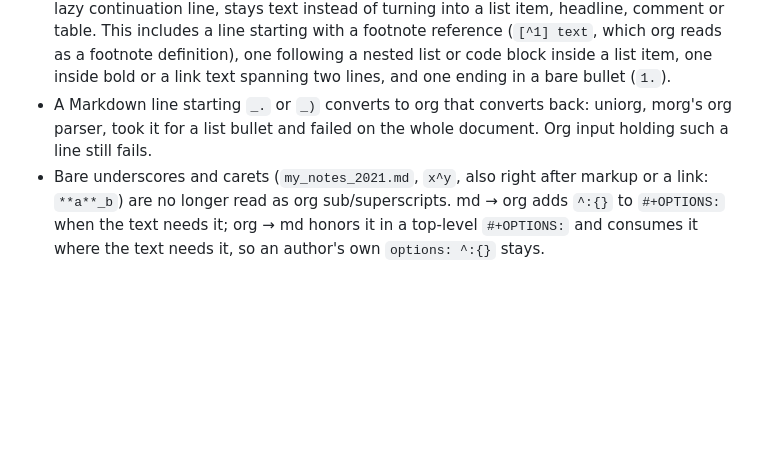
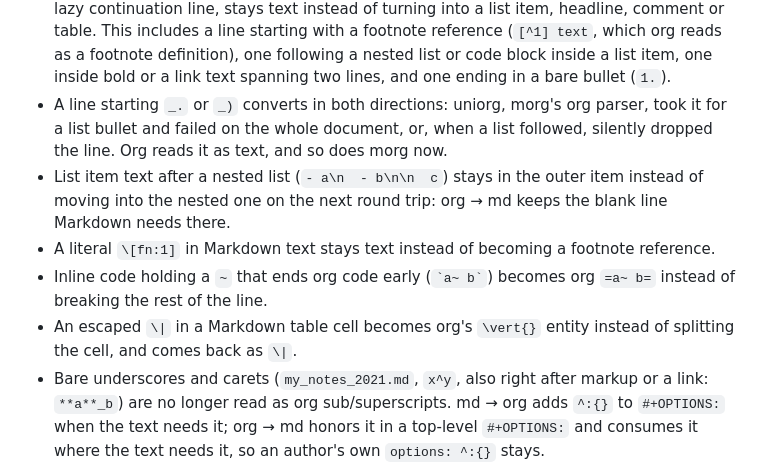
Before and after one commit to remigius42/morg, a Markdown page: CHANGELOG.md, the part around the change. GitHub-like rendering; blank space fills up the shorter version.

Commit message:
docs: log the round-trip follow-up fixes

```diff
--- a/CHANGELOG.md
+++ b/CHANGELOG.md
@@ -40,9 +40,19 @@ silently changed text.
   which org reads as a footnote definition), one following a nested
   list or code block inside a list item, one inside bold or a link
   text spanning two lines, and one ending in a bare bullet (`1.`).
-- A Markdown line starting `_.` or `_)` converts to org that converts
-  back: uniorg, morg's org parser, took it for a list bullet and failed
-  on the whole document. Org input holding such a line still fails.
+- A line starting `_.` or `_)` converts in both directions: uniorg,
+  morg's org parser, took it for a list bullet and failed on the whole
+  document, or, when a list followed, silently dropped the line. Org
+  reads it as text, and so does morg now.
+- List item text after a nested list (`- a\n  - b\n\n  c`) stays in
+  the outer item instead of moving into the nested one on the next
+  round trip: org → md keeps the blank line Markdown needs there.
+- A literal `\[fn:1]` in Markdown text stays text instead of becoming a
+  footnote reference.
+- Inline code holding a `~` that ends org code early (`` `a~ b` ``)
+  becomes org `=a~ b=` instead of breaking the rest of the line.
+- An escaped `\|` in a Markdown table cell becomes org's `\vert{}`
+  entity instead of splitting the cell, and comes back as `\|`.
 - Bare underscores and carets (`my_notes_2021.md`, `x^y`, also right
   after markup or a link: `**a**_b`) are no longer read as org
   sub/superscripts. md → org adds `^:{}` to `#+OPTIONS:` when the text
```
